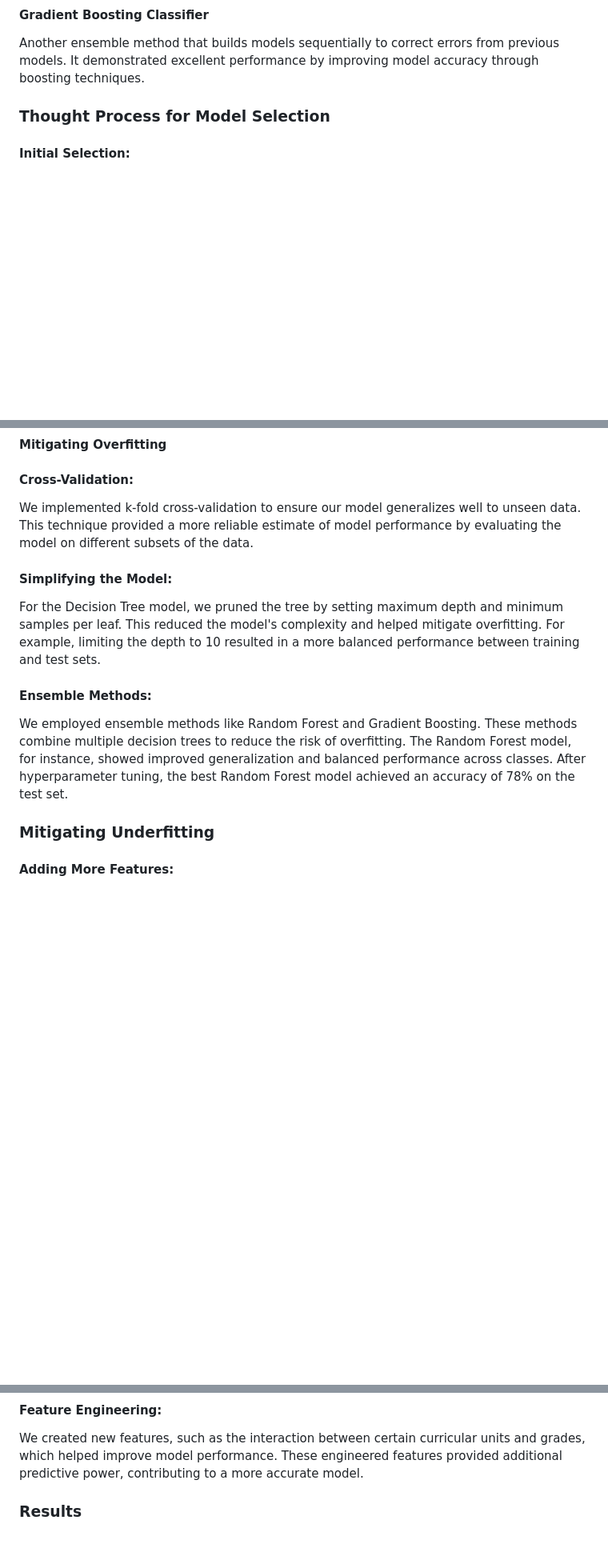
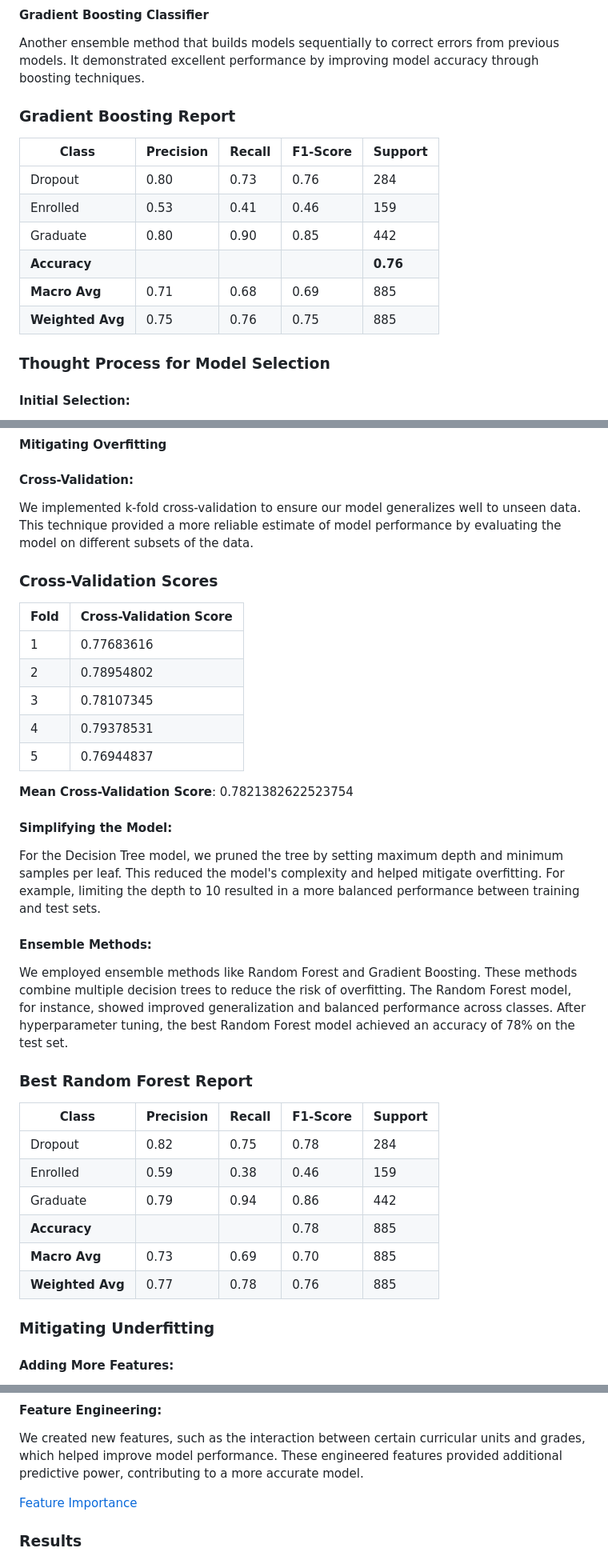
Before and after one commit to Shasha-777/2024_ia651_Oruganti, a Markdown page: student_success_readmefile.md, 3 parts joined by grey strips. Shown at 80% size. GitHub-like rendering; blank space fills up the shorter version.

```diff
--- a/student_success_readmefile.md
+++ b/student_success_readmefile.md
@@ -124,5 +179,17 @@ An ensemble method that improves accuracy and controls overfitting by constructi
 #### Gradient Boosting Classifier
 Another ensemble method that builds models sequentially to correct errors from previous models. It demonstrated excellent performance by improving model accuracy through boosting techniques.
+
+### Gradient Boosting Report
+
+| Class        | Precision | Recall | F1-Score | Support |
+|--------------|-----------|--------|----------|---------|
+| Dropout      | 0.80      | 0.73   | 0.76     | 284     |
+| Enrolled     | 0.53      | 0.41   | 0.46     | 159     |
+| Graduate     | 0.80      | 0.90   | 0.85     | 442     |
+| **Accuracy** |           |        |          | **0.76**|
+| **Macro Avg**| 0.71      | 0.68   | 0.69     | 885     |
+| **Weighted Avg** | 0.75  | 0.76   | 0.75     | 885     |
+
 
 ### Thought Process for Model Selection
 #### Initial Selection:
@@ -228,12 +302,37 @@ For instance, the Logistic Regression model achieved an accuracy of approximatel
 #### Cross-Validation:
 We implemented k-fold cross-validation to ensure our model generalizes well to unseen data. This technique provided a more reliable estimate of model performance by evaluating the model on different subsets of the data.
 
+### Cross-Validation Scores
+
+| Fold | Cross-Validation Score |
+|------|------------------------|
+| 1    | 0.77683616             |
+| 2    | 0.78954802             |
+| 3    | 0.78107345             |
+| 4    | 0.79378531             |
+| 5    | 0.76944837             |
+
+**Mean Cross-Validation Score**: 0.7821382622523754
+
+
 #### Simplifying the Model:
 For the Decision Tree model, we pruned the tree by setting maximum depth and minimum samples per leaf. This reduced the model's complexity and helped mitigate overfitting. For example, limiting the depth to 10 resulted in a more balanced performance between training and test sets.
 
 #### Ensemble Methods:
 We employed ensemble methods like Random Forest and Gradient Boosting. These methods combine multiple decision trees to reduce the risk of overfitting. The Random Forest model, for instance, showed improved generalization and balanced performance across classes. After hyperparameter tuning, the best Random Forest model achieved an accuracy of 78% on the test set.
 
+### Best Random Forest Report
+
+| Class      | Precision | Recall | F1-Score | Support |
+|------------|-----------|--------|----------|---------|
+| Dropout    | 0.82      | 0.75   | 0.78     | 284     |
+| Enrolled   | 0.59      | 0.38   | 0.46     | 159     |
+| Graduate   | 0.79      | 0.94   | 0.86     | 442     |
+| **Accuracy** |           |        | 0.78     | 885     |
+| **Macro Avg** | 0.73   | 0.69   | 0.70     | 885     |
+| **Weighted Avg** | 0.77 | 0.78   | 0.76     | 885     |
+
+
 ### Mitigating Underfitting
 #### Adding More Features:
 We experimented with polynomial features to capture interactions between features. By adding polynomial features of degree 2, the Random Forest model's performance improved slightly, indicating that the model could capture more complex patterns in the data.
@@ -243,6 +346,8 @@ We conducted extensive hyperparameter tuning using GridSearchCV and RandomizedSe
 
 #### Feature Engineering:
 We created new features, such as the interaction between certain curricular units and grades, which helped improve model performance. These engineered features provided additional predictive power, contributing to a more accurate model.
+
+[Feature Importance](figure_11.png)
 
 ### Results
 The final model, which was a tuned Random Forest with selected features and polynomial transformations, showed a good balance between bias and variance. It achieved an accuracy of 77% on the test set, with the following metrics:
```
Also changed, not shown: other parts of student_success_readmefile.md (+66 -0 lines).
